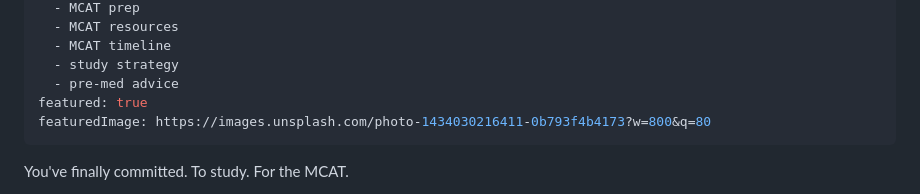
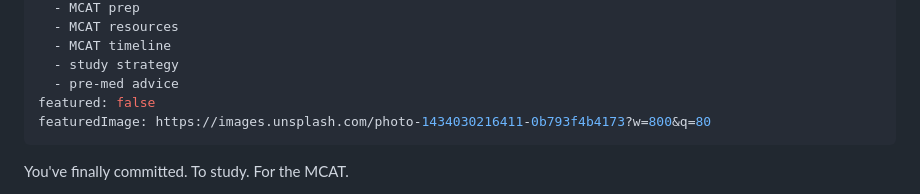
Before and after one commit to beauhsiacreighton/med-ramp, a Markdown page: blog-posts/mcat-study-guide-day-1-no-content.md, the part around the change. Drawn GitHub-style.

Commit message:
Change featured status from true to false

```diff
--- a/blog-posts/mcat-study-guide-day-1-no-content.md
+++ b/blog-posts/mcat-study-guide-day-1-no-content.md
@@ -13,7 +13,7 @@ tags:
   - MCAT timeline
   - study strategy
   - pre-med advice
-featured: true
+featured: false
 featuredImage: https://images.unsplash.com/photo-1434030216411-0b793f4b4173?w=800&q=80
 ---
 
```
